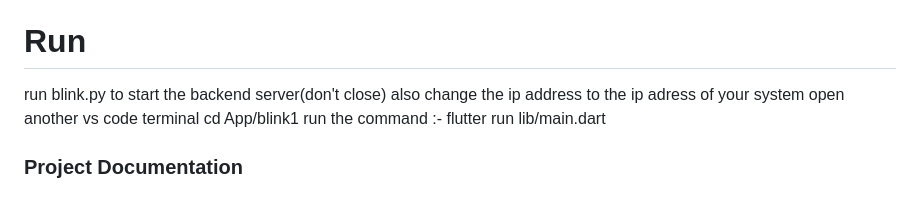
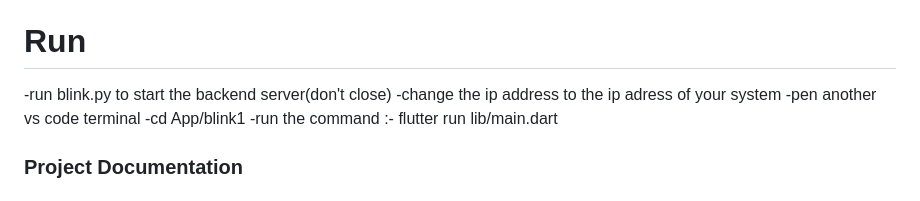
Before and after one commit to Confusedaff/Blink_App, a Markdown page: README.md, the part around the change. GitHub-like rendering.

```diff
--- a/README.md
+++ b/README.md
@@ -42,11 +42,11 @@ run :- pip install -r requirements.txt
 install flutter,android studio and a flutter emulator
 
 # Run
-run blink.py to start the backend server(don't close)
-also change the ip address to the ip adress of your system
-open another vs code terminal
-cd App/blink1
-run the command :- flutter run lib/main.dart
+-run blink.py to start the backend server(don't close)
+-change the ip address to the ip adress of your system
+-pen another vs code terminal
+-cd App/blink1
+-run the command :- flutter run lib/main.dart
 
 ### Project Documentation
 
```
